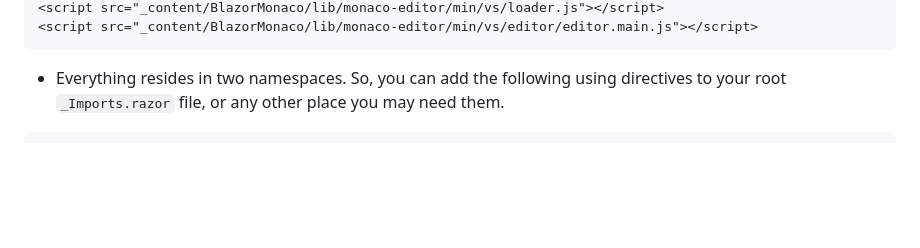
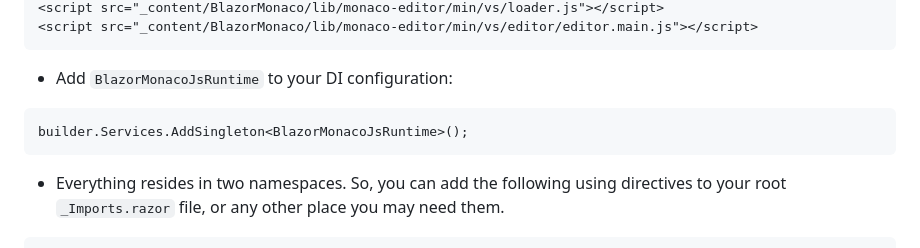
Before and after one commit to serdarciplak/BlazorMonaco, a Markdown page: README.md, the part around one of its changes. GitHub-like rendering; blank space fills up the shorter version.

````diff
--- a/README.md
+++ b/README.md
@@ -33,5 +32,10 @@ Install-Package BlazorMonaco
 <script src="_content/BlazorMonaco/lib/monaco-editor/min/vs/loader.js"></script>
 <script src="_content/BlazorMonaco/lib/monaco-editor/min/vs/editor/editor.main.js"></script>
+```
+
+* Add `BlazorMonacoJsRuntime` to your DI configuration:
+```
+builder.Services.AddSingleton<BlazorMonacoJsRuntime>();
 ```
 
 * Everything resides in two namespaces. So, you can add the following using directives to your root `_Imports.razor` file, or any other place you may need them.
````
Also changed, not shown: other parts of README.md (+0 -1 lines).
